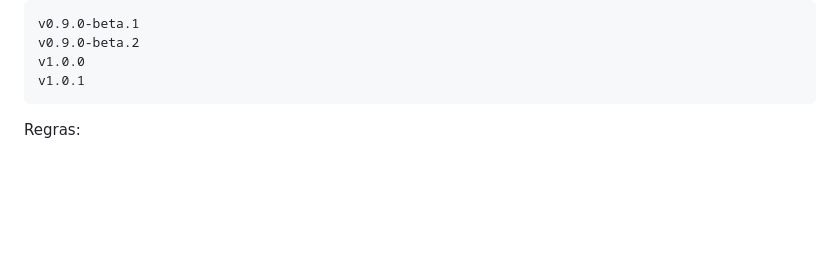
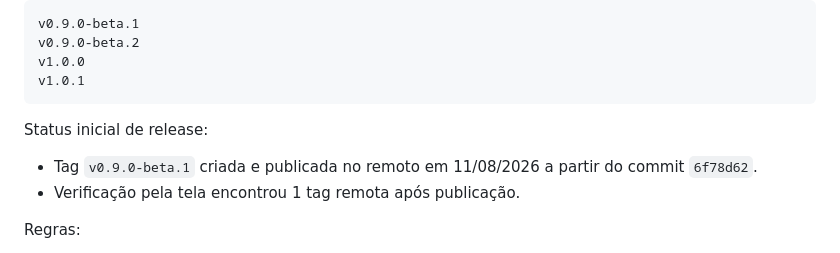
Before and after one commit to jeanzangerolimo21/o3cloud-manager, a Markdown page: docs/39-SPRINT-21-RELEASE-BETA.md, the part around the change. GitHub-like rendering; blank space fills up the shorter version.

Commit message:
Documenta publicacao da beta 1

````diff
--- a/docs/39-SPRINT-21-RELEASE-BETA.md
+++ b/docs/39-SPRINT-21-RELEASE-BETA.md
@@ -59,6 +59,11 @@ v0.9.0-beta.2
 v1.0.0
 v1.0.1
 ```
+
+Status inicial de release:
+
+- Tag `v0.9.0-beta.1` criada e publicada no remoto em 11/08/2026 a partir do commit `6f78d62`.
+- Verificação pela tela encontrou 1 tag remota após publicação.
 
 Regras:
 
````
Also changed, not shown: docs/42-ATUALIZACOES-SISTEMA.md (+4 -0 lines), docs/CHANGELOG.md (+1 -0 lines).
